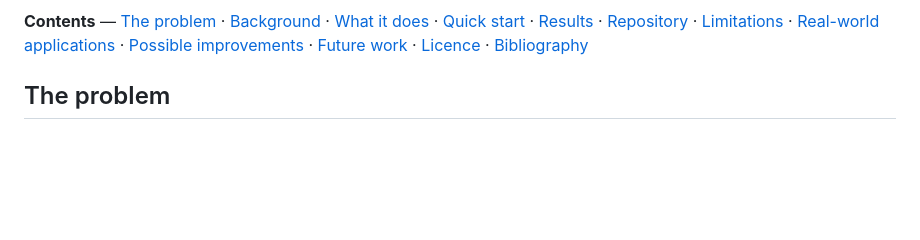
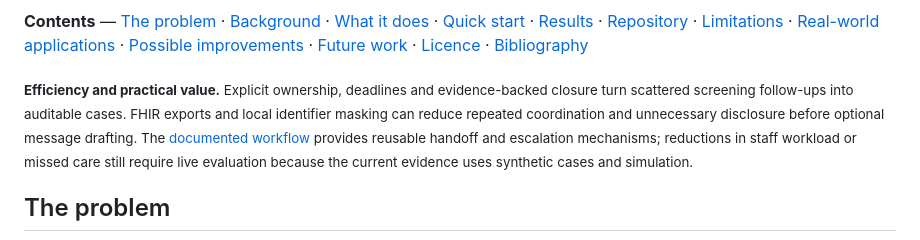
Before and after one commit to Agnuxo1/loopshield, a Markdown page: README.md, the part around the change. Rendered like a GitHub page; blank space fills up the shorter version.

Commit message:
docs: explain efficiency and practical value

```diff
--- a/README.md
+++ b/README.md
@@ -16,6 +16,10 @@ result below comes from real patients.
 ![LoopShield board](docs/dashboard.png)
 
 **Contents** — [The problem](#the-problem) · [Background](#background) · [What it does](#what-it-does) · [Quick start](#quick-start) · [Results](#results) · [Repository](#repository) · [Limitations](#limitations) · [Real-world applications](#real-world-applications) · [Possible improvements](#possible-improvements) · [Future work](#future-work) · [Licence](#licence) · [Bibliography](#bibliography)
+
+<!-- impact-note:start -->
+<sub><strong>Efficiency and practical value.</strong> Explicit ownership, deadlines and evidence-backed closure turn scattered screening follow-ups into auditable cases. FHIR exports and local identifier masking can reduce repeated coordination and unnecessary disclosure before optional message drafting. The <a href="#what-it-does">documented workflow</a> provides reusable handoff and escalation mechanisms; reductions in staff workload or missed care still require live evaluation because the current evidence uses synthetic cases and simulation.</sub>
+<!-- impact-note:end -->
 
 ## The problem
 
```
